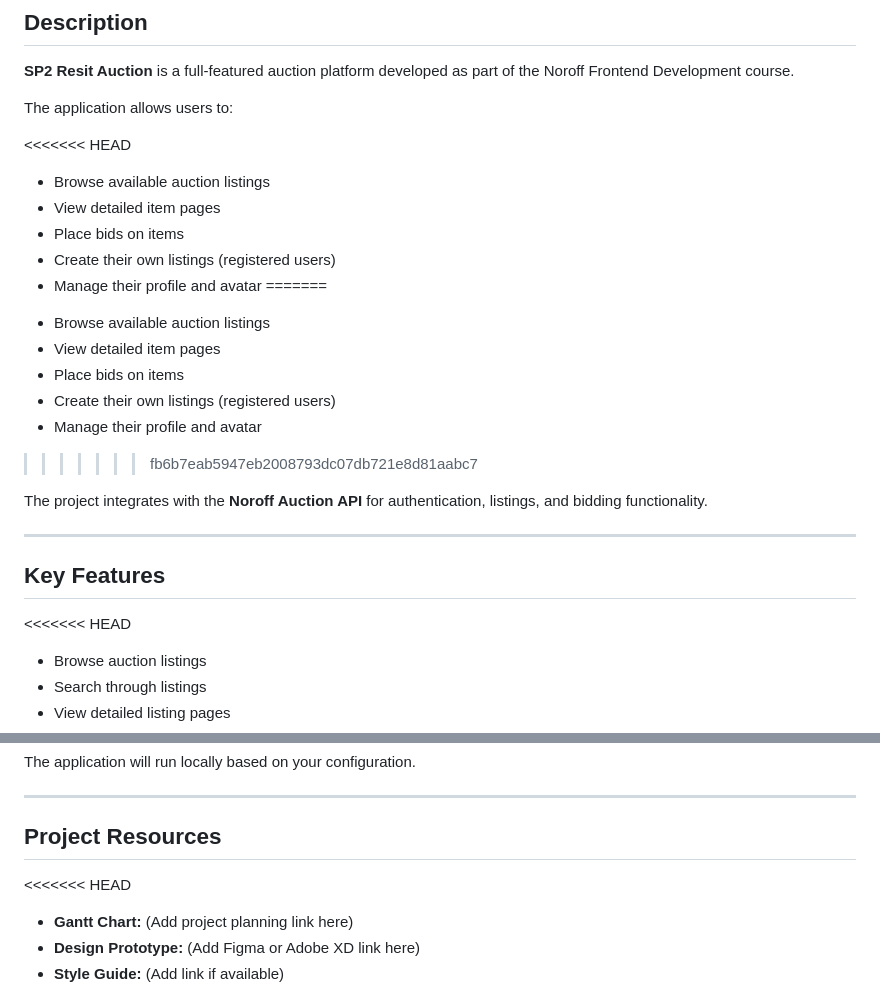
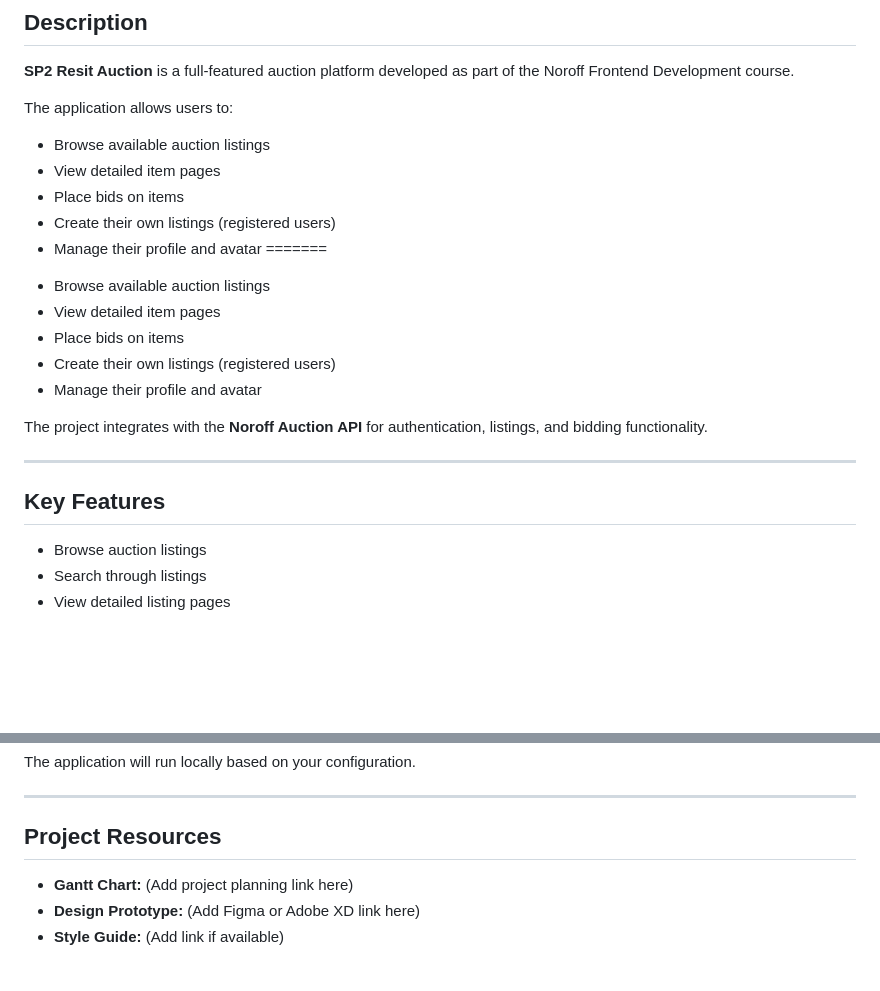
Before and after one commit to OH2021/SP2-Resit, a Markdown page: README.md, 2 parts joined by grey strips. GitHub-like rendering; blank space fills up the shorter version.

```diff
--- a/README.md
+++ b/README.md
@@ -13,7 +13,6 @@ Users can browse listings, create auctions, and place bids on items.
 
 The application allows users to:
 
-<<<<<<< HEAD
 - Browse available auction listings
 - View detailed item pages
 - Place bids on items
@@ -25,7 +24,6 @@ The application allows users to:
 * Place bids on items
 * Create their own listings (registered users)
 * Manage their profile and avatar
->>>>>>> fb6b7eab5947eb2008793dc07db721e8d81aabc7
 
 The project integrates with the **Noroff Auction API** for authentication, listings, and bidding functionality.
 
@@ -33,7 +31,6 @@ The project integrates with the **Noroff Auction API** for authentication, listi
 
 ## Key Features
 
-<<<<<<< HEAD
 - Browse auction listings
 - Search through listings
 - View detailed listing pages
@@ -119,7 +113,6 @@ The application will run locally based on your configuration.
 
 ## Project Resources
 
-<<<<<<< HEAD
 - **Gantt Chart:** (Add project planning link here)
 - **Design Prototype:** (Add Figma or Adobe XD link here)
 - **Style Guide:** (Add link if available)
```
Also changed, not shown: other parts of README.md (+0 -8 lines).
